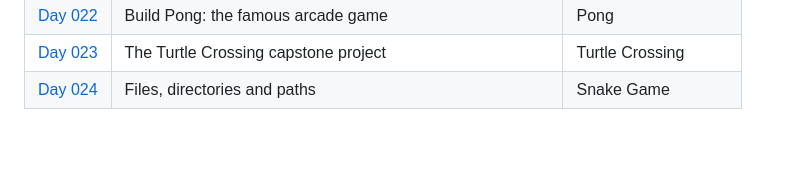
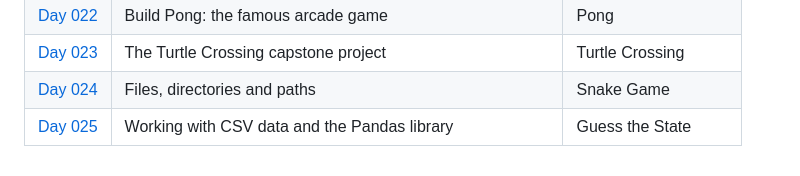
Before and after one commit to mfsuzigan/100_days_of_code_python, a Markdown page: readme.md, the part around the change. GitHub-like rendering; blank space fills up the shorter version.

Commit message:
D25: readme update

```diff
--- a/readme.md
+++ b/readme.md
@@ -42,3 +42,4 @@ ___
 | [Day 022](/day022) | Build Pong: the famous arcade game                       | Pong                |
 | [Day 023](/day023) | The Turtle Crossing capstone project                     | Turtle Crossing     |
 | [Day 024](/day024) | Files, directories and paths                             | Snake Game          |
+| [Day 025](/day025) | Working with CSV data and the Pandas library             | Guess the State     |
```
